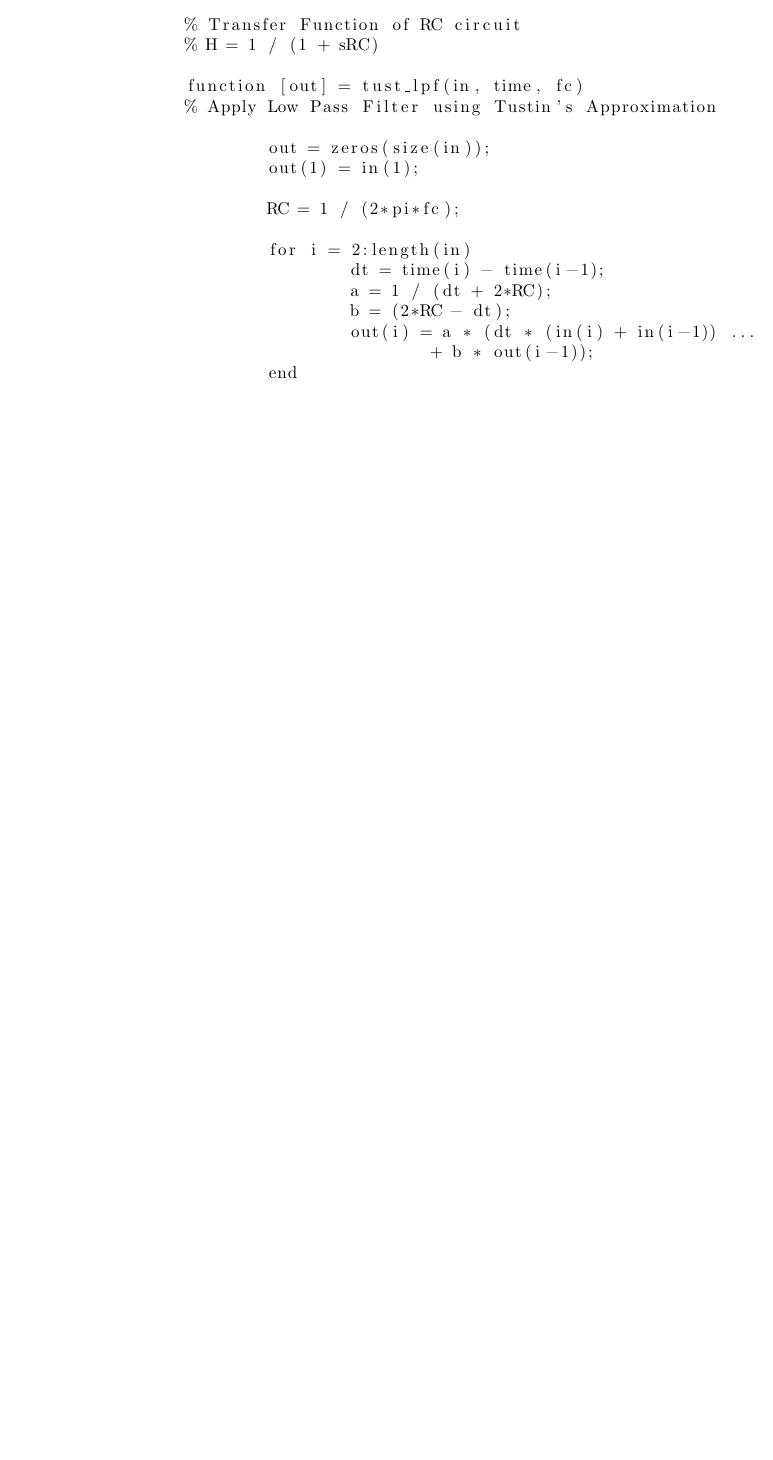
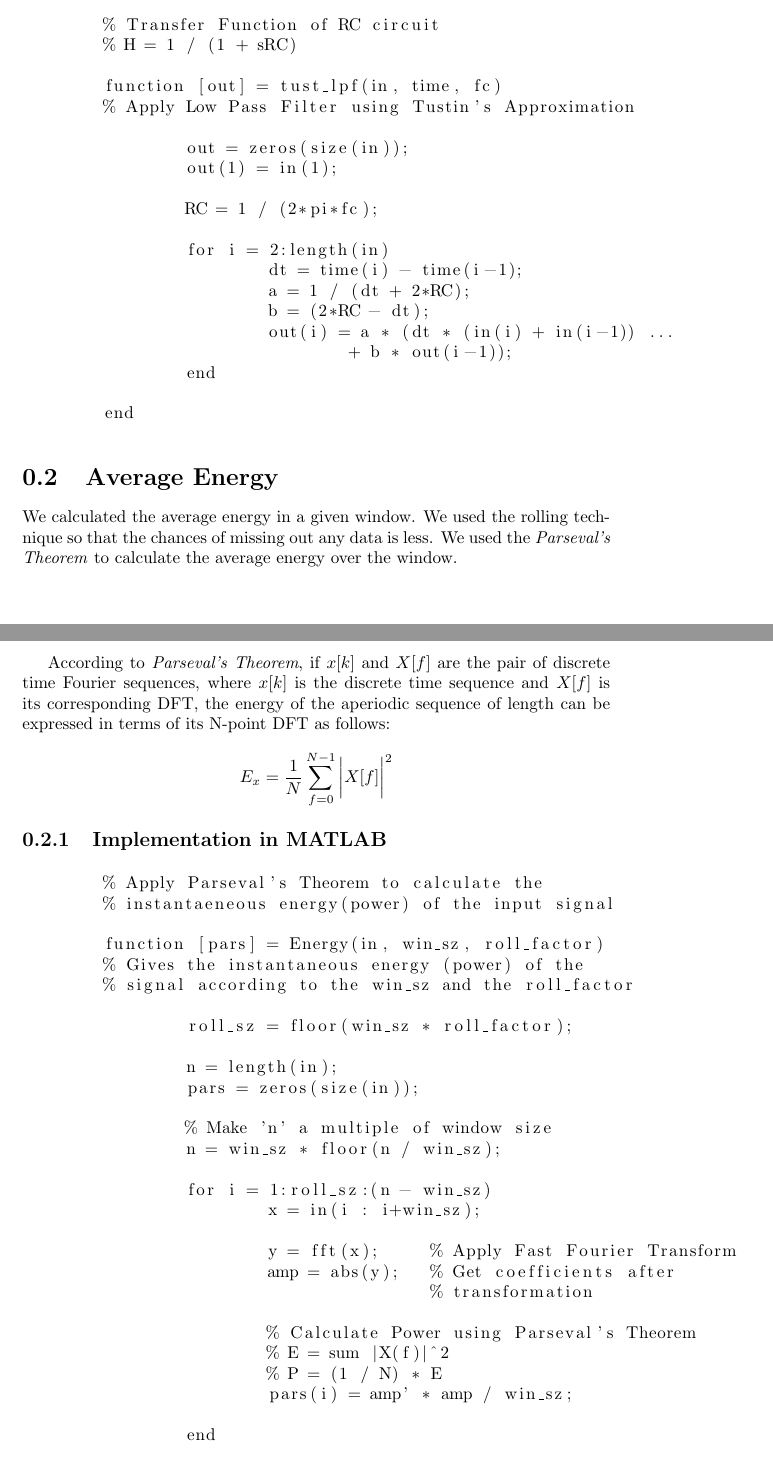
Before and after one commit to n-is/Elephant-Detector, a LaTeX document (Report/report.tex, which reads Report/tex/power.tex): part of the page before the commit and two parts of pages 1 and 2 of 2 after it, the two joined at a grey line, cut so that both start at the same text, the shorter picture padded with empty space. Compiled offline with pdfLaTeX.

Commit message:
Add Average Energy contents in report.

```diff
--- a/Report/report.tex
+++ b/Report/report.tex
@@ -15 +19,5 @@
+        \subfile{tex/lpf}
+
+        \section{Average Energy}
+        \subfile{tex/power}
 \end{document}
--- /dev/null
+++ b/Report/tex/power.tex
@@ -0,0 +1,71 @@
+\documentclass[report.tex]{subfiles}
+
+
+\lstset{frame=tb,
+  language=MATLAB,
+  aboveskip=5mm,
+  belowskip=5mm,
+  showstringspaces=false,
+  columns=flexible,
+  basicstyle={\small\ttfamily},
+  numbers=none,
+  numberstyle=\tiny\color{gray},
+  keywordstyle=\color{blue},
+  commentstyle=\color{dkgreen},
+  stringstyle=\color{mauve},
+  breaklines=true,
+  breakatwhitespace=true,
+  tabsize=8
+}
+
+\begin{document}
+
+        We calculated the average energy in a given window. We used the rolling
+        technique so that the chances of missing out any data is less. We used
+        the \emph{Parseval's Theorem} to calculate the average energy over the
+        window.
+
+        According to \emph{Parseval's Theorem}, if $x[k]$ and $X[f]$ are the
+        pair of discrete time Fourier sequences, where $x[k]$ is the discrete
+        time sequence and $X[f]$ is its corresponding DFT, the energy of the
+        aperiodic sequence of length can be expressed in terms of its N-point
+        DFT as follows:
+        $$
+        E_x = \frac{1}{N} \sum_{f = 0}^{N - 1} \bigg | X[f] \bigg |^2
+        $$
+
+        \subsection{Implementation in MATLAB}
+        \begin{lstlisting}
+        % Apply Parseval's Theorem to calculate the
+        % instantaeneous energy(power) of the input signal
+
+        function [pars] = Energy(in, win_sz, roll_factor)
+        % Gives the instantaneous energy (power) of the
+        % signal according to the win_sz and the roll_factor
+
+                roll_sz = floor(win_sz * roll_factor);
+
+                n = length(in);
+                pars = zeros(size(in));
+
+                % Make 'n' a multiple of window size
+                n = win_sz * floor(n / win_sz);
+
+                for i = 1:roll_sz:(n - win_sz)
+                        x = in(i : i+win_sz);
+
+                        y = fft(x);     % Apply Fast Fourier Transform
+                        amp = abs(y);   % Get coefficients after
+                                        % transformation
+
+                        % Calculate Power using Parseval's Theorem
+                        % E = sum |X(f)|^2
+                        % P = (1 / N) * E
+                        pars(i) = amp' * amp / win_sz;
+
+                end
+
+        end
+        \end{lstlisting}
+
+\end{document}
```
Also changed, not shown: Report/tex/__latexindent_temp.tex (deleted, +0 -23 lines), Report/tex/lpf.tex (+2 -7 lines), Report/img/power_code.PNG, Report/report.pdf, Report/report.tex (14 more changed lines), 7 other files.
